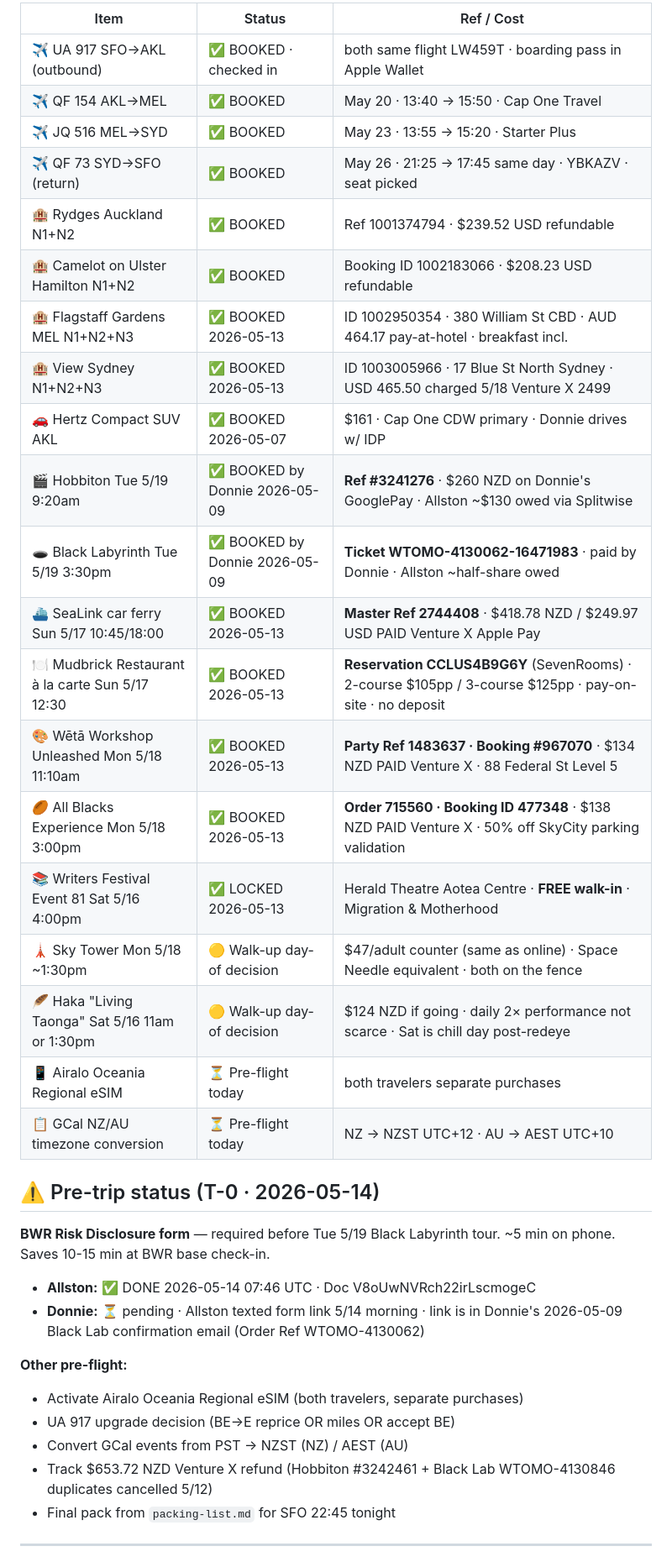
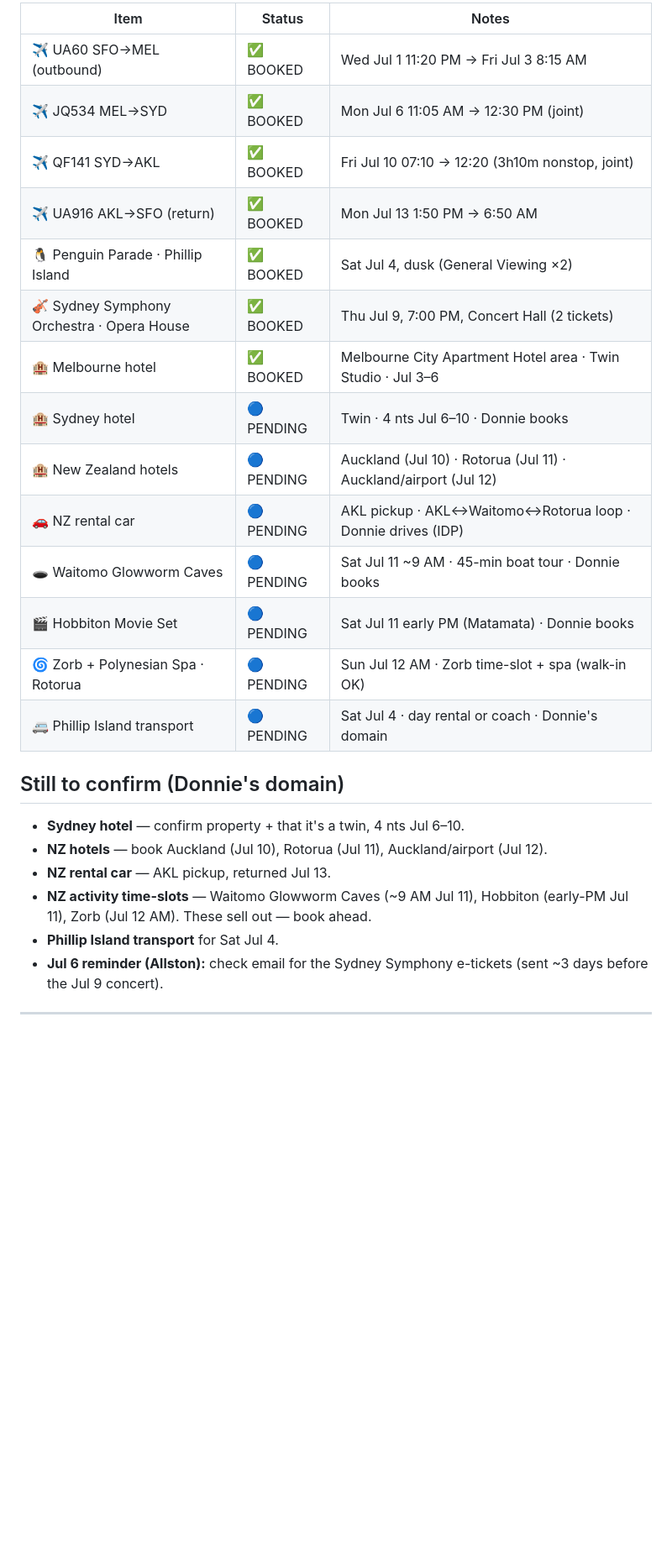
Before and after one commit to allstoncodes/nz-aus-2026, a Markdown page: README.md, the part around one of its changes. Shown at 84% size. GitHub-like rendering; blank space fills up the shorter version.

Commit message:
README: rewrite to July Option D itinerary (PII-free); retire stale May plan

```diff
--- a/README.md
+++ b/README.md
@@ -10,40 +10,29 @@
 
-| Item | Status | Ref / Cost |
+| Item | Status | Notes |
 |---|---|---|
-| ✈️ UA 917 SFO→AKL (outbound) | ✅ BOOKED · checked in | both same flight LW459T · boarding pass in Apple Wallet |
-| ✈️ QF 154 AKL→MEL | ✅ BOOKED | May 20 · 13:40 → 15:50 · Cap One Travel |
-| ✈️ JQ 516 MEL→SYD | ✅ BOOKED | May 23 · 13:55 → 15:20 · Starter Plus |
-| ✈️ QF 73 SYD→SFO (return) | ✅ BOOKED | May 26 · 21:25 → 17:45 same day · YBKAZV · seat picked |
-| 🏨 Rydges Auckland N1+N2 | ✅ BOOKED | Ref 1001374794 · $239.52 USD refundable |
-| 🏨 Camelot on Ulster Hamilton N1+N2 | ✅ BOOKED | Booking ID 1002183066 · $208.23 USD refundable |
-| 🏨 Flagstaff Gardens MEL N1+N2+N3 | ✅ BOOKED 2026-05-13 | ID 1002950354 · 380 William St CBD · AUD 464.17 pay-at-hotel · breakfast incl. |
-| 🏨 View Sydney N1+N2+N3 | ✅ BOOKED 2026-05-13 | ID 1003005966 · 17 Blue St North Sydney · USD 465.50 charged 5/18 Venture X 2499 |
-| 🚗 Hertz Compact SUV AKL | ✅ BOOKED 2026-05-07 | $161 · Cap One CDW primary · Donnie drives w/ IDP |
-| 🎬 Hobbiton Tue 5/19 9:20am | ✅ BOOKED by Donnie 2026-05-09 | **Ref #3241276** · $260 NZD on Donnie's GooglePay · Allston ~$130 owed via Splitwise |
-| 🕳️ Black Labyrinth Tue 5/19 3:30pm | ✅ BOOKED by Donnie 2026-05-09 | **Ticket WTOMO-4130062-16471983** · paid by Donnie · Allston ~half-share owed |
-| ⛴️ SeaLink car ferry Sun 5/17 10:45/18:00 | ✅ BOOKED 2026-05-13 | **Master Ref 2744408** · $418.78 NZD / $249.97 USD PAID Venture X Apple Pay |
-| 🍽️ Mudbrick Restaurant à la carte Sun 5/17 12:30 | ✅ BOOKED 2026-05-13 | **Reservation CCLUS4B9G6Y** (SevenRooms) · 2-course $105pp / 3-course $125pp · pay-on-site · no deposit |
-| 🎨 Wētā Workshop Unleashed Mon 5/18 11:10am | ✅ BOOKED 2026-05-13 | **Party Ref 1483637 · Booking #967070** · $134 NZD PAID Venture X · 88 Federal St Level 5 |
-| 🏉 All Blacks Experience Mon 5/18 3:00pm | ✅ BOOKED 2026-05-13 | **Order 715560 · Booking ID 477348** · $138 NZD PAID Venture X · 50% off SkyCity parking validation |
-| 📚 Writers Festival Event 81 Sat 5/16 4:00pm | ✅ LOCKED 2026-05-13 | Herald Theatre Aotea Centre · **FREE walk-in** · Migration & Motherhood |
-| 🗼 Sky Tower Mon 5/18 ~1:30pm | 🟡 Walk-up day-of decision | $47/adult counter (same as online) · Space Needle equivalent · both on the fence |
-| 🪶 Haka "Living Taonga" Sat 5/16 11am or 1:30pm | 🟡 Walk-up day-of decision | $124 NZD if going · daily 2× performance not scarce · Sat is chill day post-redeye |
-| 📱 Airalo Oceania Regional eSIM | ⏳ Pre-flight today | both travelers separate purchases |
-| 📋 GCal NZ/AU timezone conversion | ⏳ Pre-flight today | NZ → NZST UTC+12 · AU → AEST UTC+10 |
+| ✈️ UA60 SFO→MEL (outbound) | ✅ BOOKED | Wed Jul 1 11:20 PM → Fri Jul 3 8:15 AM |
+| ✈️ JQ534 MEL→SYD | ✅ BOOKED | Mon Jul 6 11:05 AM → 12:30 PM (joint) |
+| ✈️ QF141 SYD→AKL | ✅ BOOKED | Fri Jul 10 07:10 → 12:20 (3h10m nonstop, joint) |
+| ✈️ UA916 AKL→SFO (return) | ✅ BOOKED | Mon Jul 13 1:50 PM → 6:50 AM |
+| 🐧 Penguin Parade · Phillip Island | ✅ BOOKED | Sat Jul 4, dusk (General Viewing ×2) |
+| 🎻 Sydney Symphony Orchestra · Opera House | ✅ BOOKED | Thu Jul 9, 7:00 PM, Concert Hall (2 tickets) |
+| 🏨 Melbourne hotel | ✅ BOOKED | Melbourne City Apartment Hotel area · Twin Studio · Jul 3–6 |
+| 🏨 Sydney hotel | 🔵 PENDING | Twin · 4 nts Jul 6–10 · Donnie books |
+| 🏨 New Zealand hotels | 🔵 PENDING | Auckland (Jul 10) · Rotorua (Jul 11) · Auckland/airport (Jul 12) |
+| 🚗 NZ rental car | 🔵 PENDING | AKL pickup · AKL↔Waitomo↔Rotorua loop · Donnie drives (IDP) |
+| 🕳️ Waitomo Glowworm Caves | 🔵 PENDING | Sat Jul 11 ~9 AM · 45-min boat tour · Donnie books |
+| 🎬 Hobbiton Movie Set | 🔵 PENDING | Sat Jul 11 early PM (Matamata) · Donnie books |
+| 🌀 Zorb + Polynesian Spa · Rotorua | 🔵 PENDING | Sun Jul 12 AM · Zorb time-slot + spa (walk-in OK) |
+| 🚐 Phillip Island transport | 🔵 PENDING | Sat Jul 4 · day rental or coach · Donnie's domain |
 
-## ⚠️ Pre-trip status (T-0 · 2026-05-14)
+## Still to confirm (Donnie's domain)
 
-**BWR Risk Disclosure form** — required before Tue 5/19 Black Labyrinth tour. ~5 min on phone. Saves 10-15 min at BWR base check-in.
-
-- **Allston:** ✅ DONE 2026-05-14 07:46 UTC · Doc V8oUwNVRch22irLscmogeC
-- **Donnie:** ⏳ pending · Allston texted form link 5/14 morning · link is in Donnie's 2026-05-09 Black Lab confirmation email (Order Ref WTOMO-4130062)
-
-**Other pre-flight:**
-- Activate Airalo Oceania Regional eSIM (both travelers, separate purchases)
-- UA 917 upgrade decision (BE→E reprice OR miles OR accept BE)
-- Convert GCal events from PST → NZST (NZ) / AEST (AU)
-- Track $653.72 NZD Venture X refund (Hobbiton #3242461 + Black Lab WTOMO-4130846 duplicates cancelled 5/12)
-- Final pack from `packing-list.md` for SFO 22:45 tonight
+- **Sydney hotel** — confirm property + that it's a twin, 4 nts Jul 6–10.
+- **NZ hotels** — book Auckland (Jul 10), Rotorua (Jul 11), Auckland/airport (Jul 12).
+- **NZ rental car** — AKL pickup, returned Jul 13.
+- **NZ activity time-slots** — Waitomo Glowworm Caves (~9 AM Jul 11), Hobbiton (early-PM Jul 11), Zorb (Jul 12 AM). These sell out — book ahead.
+- **Phillip Island transport** for Sat Jul 4.
+- **Jul 6 reminder (Allston):** check email for the Sydney Symphony e-tickets (sent ~3 days before the Jul 9 concert).
 
 ---
 
```
Also changed, not shown: other parts of README.md (+88 -101 lines).
